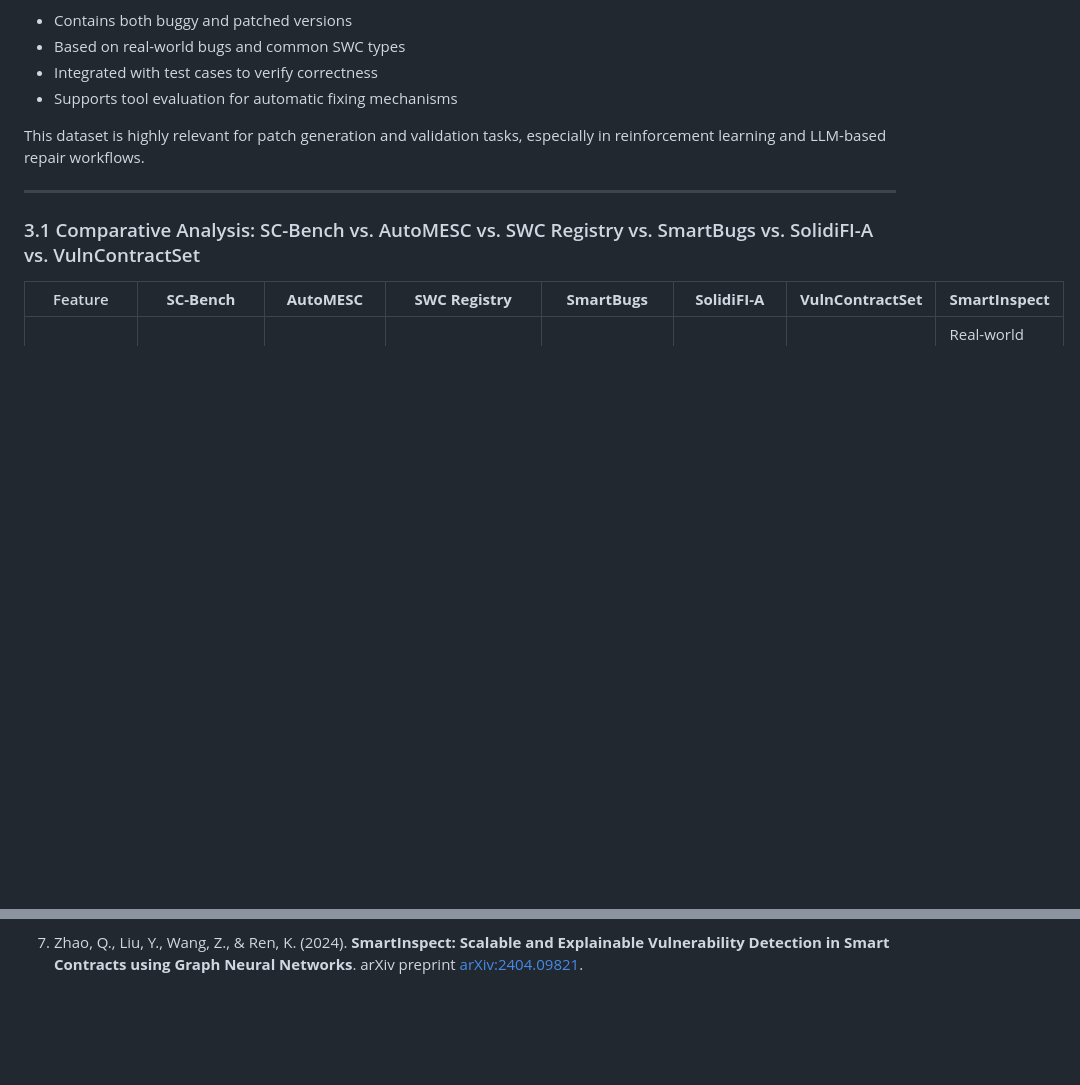
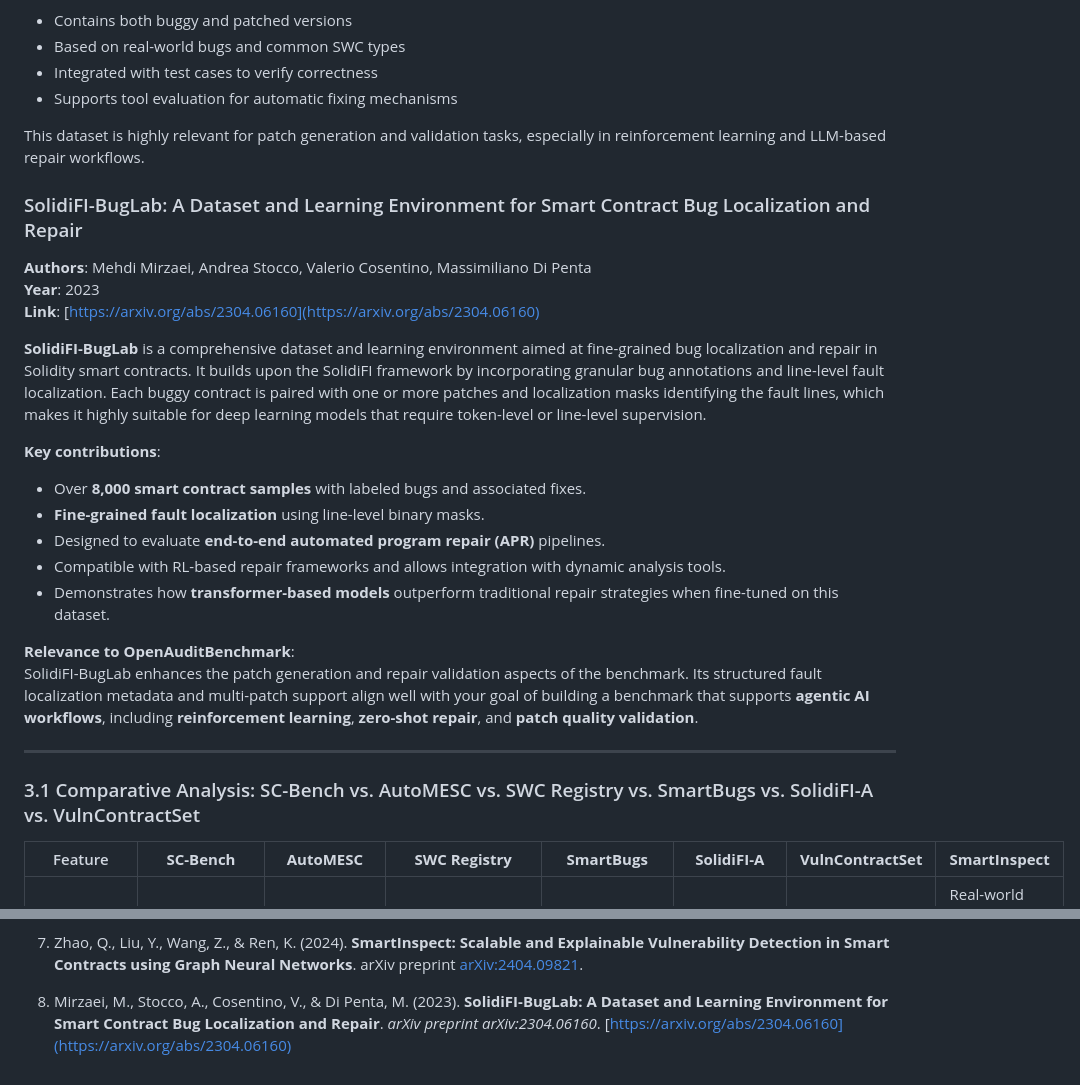
Before and after one commit to OpenAuditLabs/datasets, a Markdown page: publications/research_proposal/research_proposal.md, 2 parts joined by grey strips. Drawn GitHub-style; blank space fills up the shorter version.

Commit message:
Added literature review entry and reference for SolidiFI-BugLab dataset supporting fine-grained bug localization and repair (#20)

```diff
--- a/publications/research_proposal/research_proposal.md
+++ b/publications/research_proposal/research_proposal.md
@@ -107,6 +107,24 @@ Key characteristics:
 - Supports tool evaluation for automatic fixing mechanisms
 
 This dataset is highly relevant for patch generation and validation tasks, especially in reinforcement learning and LLM-based repair workflows.
+
+### SolidiFI-BugLab: A Dataset and Learning Environment for Smart Contract Bug Localization and Repair
+**Authors**: Mehdi Mirzaei, Andrea Stocco, Valerio Cosentino, Massimiliano Di Penta
+**Year**: 2023
+**Link**: [https://arxiv.org/abs/2304.06160](https://arxiv.org/abs/2304.06160)
+
+**SolidiFI-BugLab** is a comprehensive dataset and learning environment aimed at fine-grained bug localization and repair in Solidity smart contracts. It builds upon the SolidiFI framework by incorporating granular bug annotations and line-level fault localization. Each buggy contract is paired with one or more patches and localization masks identifying the fault lines, which makes it highly suitable for deep learning models that require token-level or line-level supervision.
+
+**Key contributions**:
+- Over **8,000 smart contract samples** with labeled bugs and associated fixes.
+- **Fine-grained fault localization** using line-level binary masks.
+- Designed to evaluate **end-to-end automated program repair (APR)** pipelines.
+- Compatible with RL-based repair frameworks and allows integration with dynamic analysis tools.
+- Demonstrates how **transformer-based models** outperform traditional repair strategies when fine-tuned on this dataset.
+
+**Relevance to OpenAuditBenchmark**:
+SolidiFI-BugLab enhances the patch generation and repair validation aspects of the benchmark. Its structured fault localization metadata and multi-patch support align well with your goal of building a benchmark that supports **agentic AI workflows**, including **reinforcement learning**, **zero-shot repair**, and **patch quality validation**.
+
 
 ---
 
@@ -283,3 +301,4 @@ Deng, Y., Li, J., Wang, X., & Liu, Z. (2023). **VulnContractSet: A Real-World Da
 [https://arxiv.org/abs/2310.04521](https://arxiv.org/abs/2310.04521)
 
 7. Zhao, Q., Liu, Y., Wang, Z., & Ren, K. (2024). **SmartInspect: Scalable and Explainable Vulnerability Detection in Smart Contracts using Graph Neural Networks**. arXiv preprint [arXiv:2404.09821](https://arxiv.org/abs/2404.09821).
+8. Mirzaei, M., Stocco, A., Cosentino, V., & Di Penta, M. (2023). **SolidiFI-BugLab: A Dataset and Learning Environment for Smart Contract Bug Localization and Repair**. *arXiv preprint arXiv:2304.06160*. [https://arxiv.org/abs/2304.06160](https://arxiv.org/abs/2304.06160)
```
